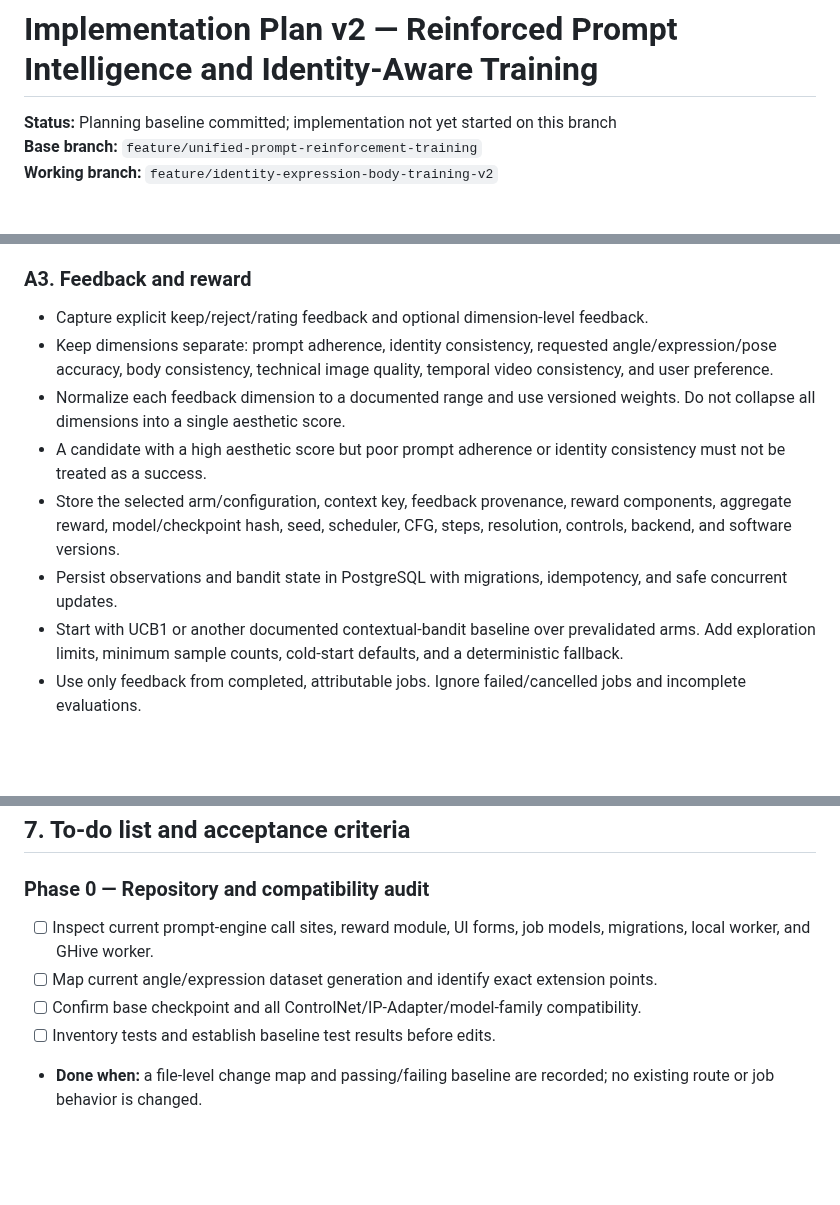
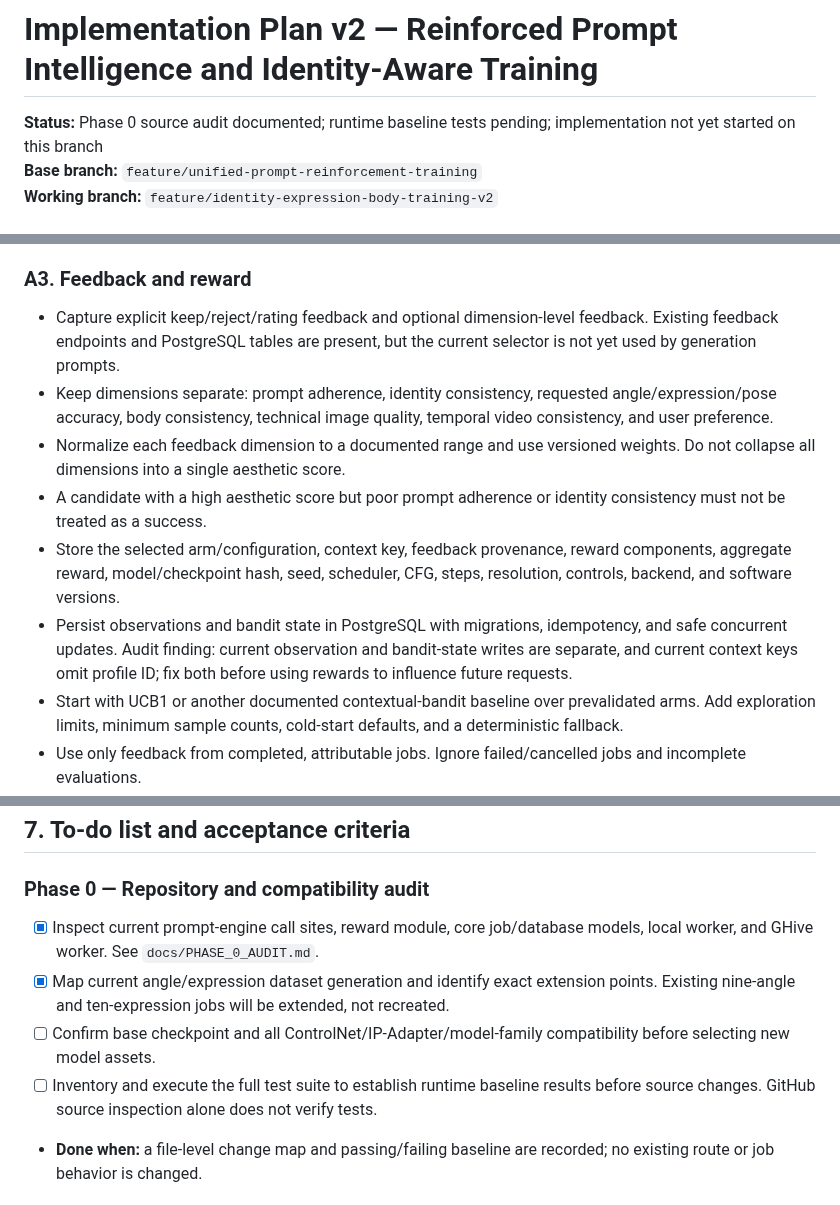
Before and after one commit to AbhishekSingh971/local_private_image_generation, a Markdown page: docs/IMPLEMENTATION_PLAN_V2.md, 3 parts joined by grey strips. Rendered like a GitHub page; blank space fills up the shorter version.

Commit message:
docs: refine v2 plan with phase 0 audit findings

```diff
--- a/docs/IMPLEMENTATION_PLAN_V2.md
+++ b/docs/IMPLEMENTATION_PLAN_V2.md
@@ -1,6 +1,6 @@
 # Implementation Plan v2 — Reinforced Prompt Intelligence and Identity-Aware Training
 
-**Status:** Planning baseline committed; implementation not yet started on this branch
+**Status:** Phase 0 source audit documented; runtime baseline tests pending; implementation not yet started on this branch
 **Base branch:** `feature/unified-prompt-reinforcement-training`
 **Working branch:** `feature/identity-expression-body-training-v2`
 
@@ -88,12 +88,12 @@ Single user prompt + task + explicit UI settings + profile context
 - Preserve user-specified details and negative constraints. Never silently remove constraints to improve a reward score.
 
 ### A3. Feedback and reward
-- Capture explicit keep/reject/rating feedback and optional dimension-level feedback.
+- Capture explicit keep/reject/rating feedback and optional dimension-level feedback. Existing feedback endpoints and PostgreSQL tables are present, but the current selector is not yet used by generation prompts.
 - Keep dimensions separate: prompt adherence, identity consistency, requested angle/expression/pose accuracy, body consistency, technical image quality, temporal video consistency, and user preference.
 - Normalize each feedback dimension to a documented range and use versioned weights. Do not collapse all dimensions into a single aesthetic score.
 - A candidate with a high aesthetic score but poor prompt adherence or identity consistency must not be treated as a success.
 - Store the selected arm/configuration, context key, feedback provenance, reward components, aggregate reward, model/checkpoint hash, seed, scheduler, CFG, steps, resolution, controls, backend, and software versions.
-- Persist observations and bandit state in PostgreSQL with migrations, idempotency, and safe concurrent updates.
+- Persist observations and bandit state in PostgreSQL with migrations, idempotency, and safe concurrent updates. Audit finding: current observation and bandit-state writes are separate, and current context keys omit profile ID; fix both before using rewards to influence future requests.
 - Start with UCB1 or another documented contextual-bandit baseline over prevalidated arms. Add exploration limits, minimum sample counts, cold-start defaults, and a deterministic fallback.
 - Use only feedback from completed, attributable jobs. Ignore failed/cancelled jobs and incomplete evaluations.
 - Add offline replay/A-B evaluation and a way to disable learning or reset a context's learned statistics.
@@ -151,10 +151,10 @@ Single user prompt + task + explicit UI settings + profile context
 ## 7. To-do list and acceptance criteria
 
 ### Phase 0 — Repository and compatibility audit
-- [ ] Inspect current prompt-engine call sites, reward module, UI forms, job models, migrations, local worker, and GHive worker.
-- [ ] Map current angle/expression dataset generation and identify exact extension points.
-- [ ] Confirm base checkpoint and all ControlNet/IP-Adapter/model-family compatibility.
-- [ ] Inventory tests and establish baseline test results before edits.
+- [x] Inspect current prompt-engine call sites, reward module, core job/database models, local worker, and GHive worker. See `docs/PHASE_0_AUDIT.md`.
+- [x] Map current angle/expression dataset generation and identify exact extension points. Existing nine-angle and ten-expression jobs will be extended, not recreated.
+- [ ] Confirm base checkpoint and all ControlNet/IP-Adapter/model-family compatibility before selecting new model assets.
+- [ ] Inventory and execute the full test suite to establish runtime baseline results before source changes. GitHub source inspection alone does not verify tests.
 - **Done when:** a file-level change map and passing/failing baseline are recorded; no existing route or job behavior is changed.
 
 ### Phase 1 — Prompt intelligence and reinforcement foundation
```
Also changed, not shown: other parts of docs/IMPLEMENTATION_PLAN_V2.md (+7 -2 lines).
